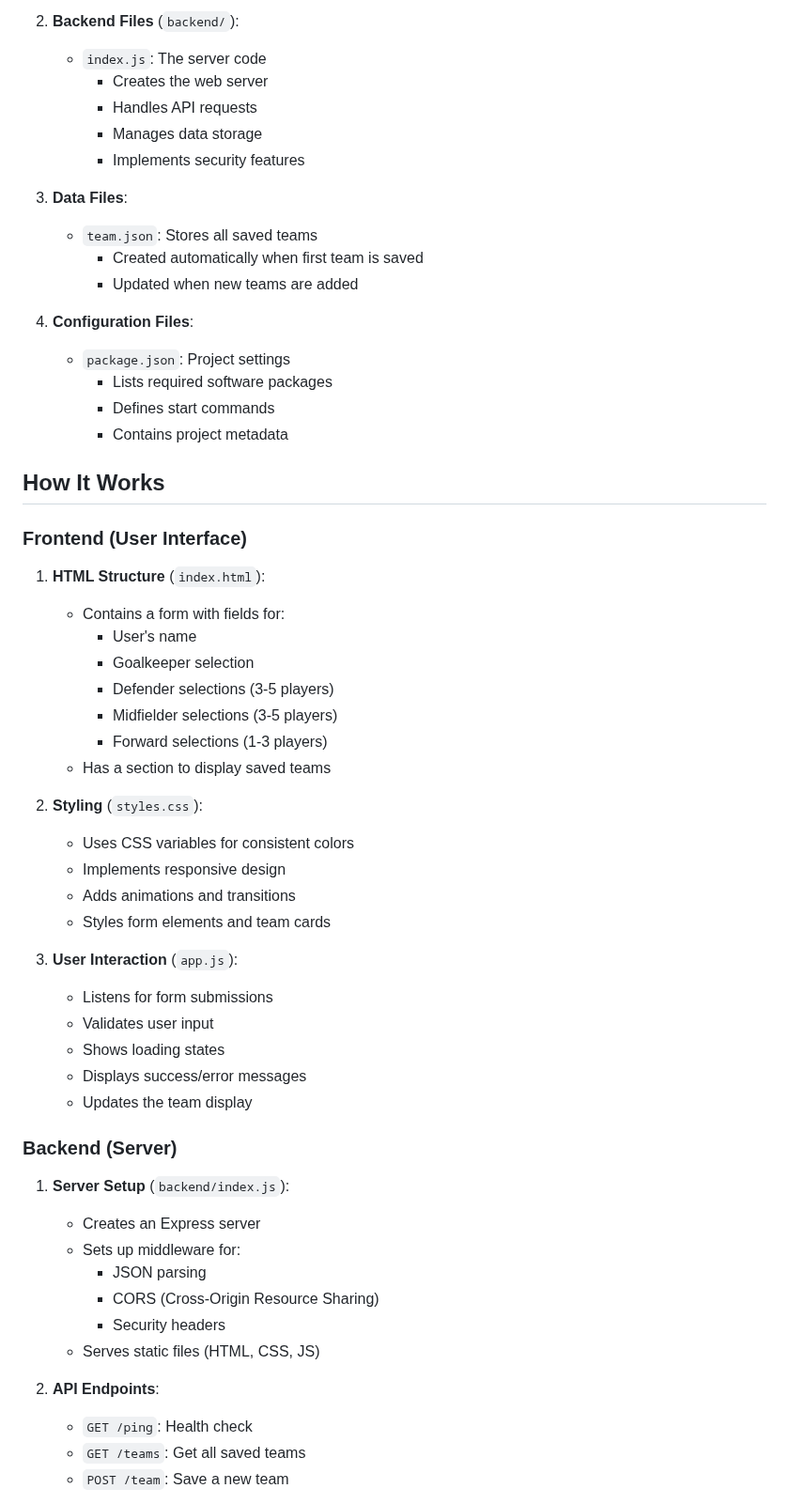
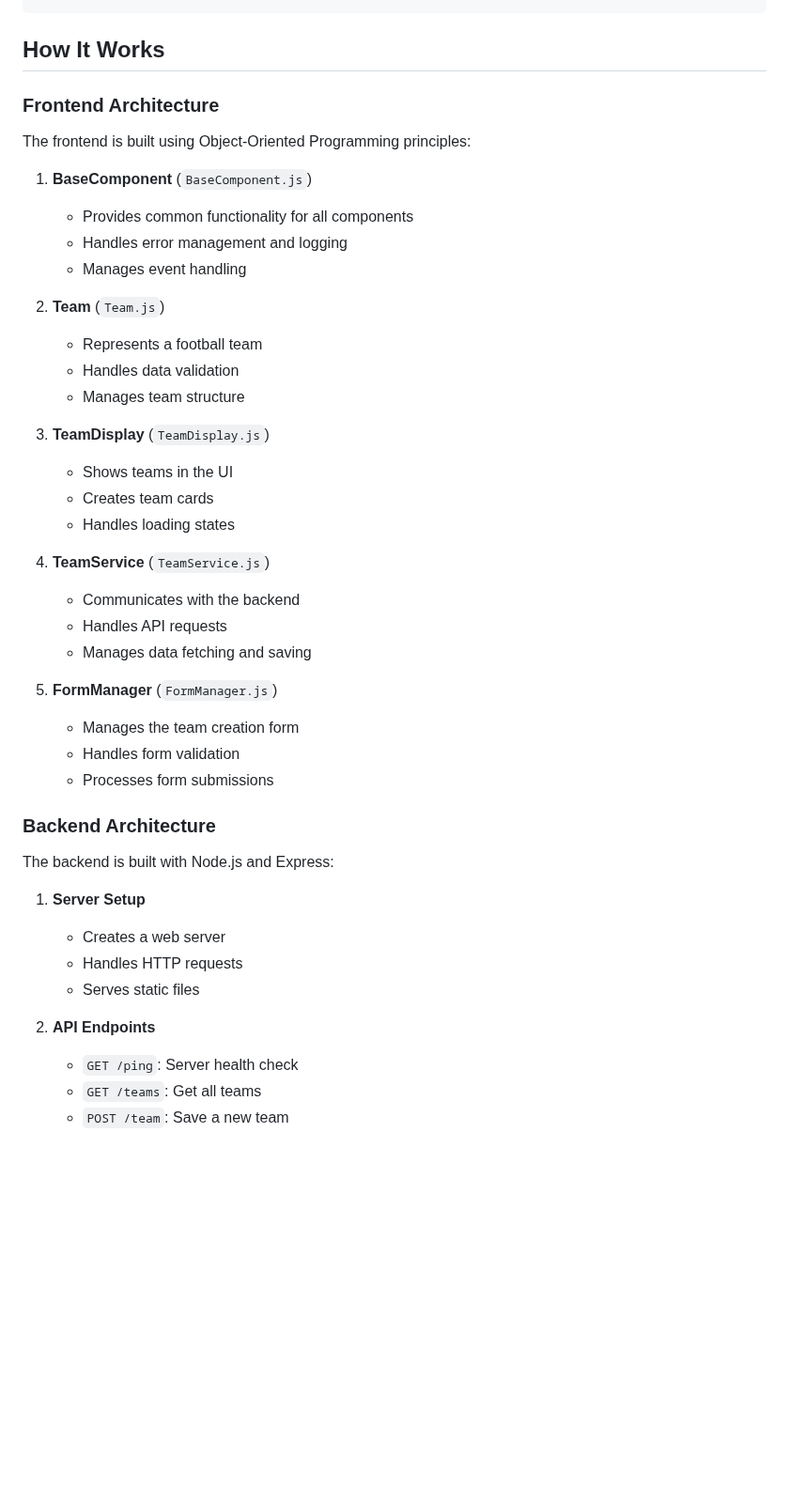
Before and after one commit to chris-lovgren/dream-xi-app, a Markdown page: README.md, the part around one of its changes. Shown at 94% size. GitHub-like rendering; blank space fills up the shorter version.

```diff
--- a/README.md
+++ b/README.md
@@ -75,59 +69,46 @@ dream-xi/
-2. **Backend Files** (`backend/`):
-   - `index.js`: The server code
-     - Creates the web server
-     - Handles API requests
-     - Manages data storage
-     - Implements security features
-
-3. **Data Files**:
-   - `team.json`: Stores all saved teams
-     - Created automatically when first team is saved
-     - Updated when new teams are added
-
-4. **Configuration Files**:
-   - `package.json`: Project settings
-     - Lists required software packages
-     - Defines start commands
-     - Contains project metadata
 
 ## How It Works
 
-### Frontend (User Interface)
+### Frontend Architecture
 
-1. **HTML Structure** (`index.html`):
-   - Contains a form with fields for:
-     - User's name
-     - Goalkeeper selection
-     - Defender selections (3-5 players)
-     - Midfielder selections (3-5 players)
-     - Forward selections (1-3 players)
-   - Has a section to display saved teams
+The frontend is built using Object-Oriented Programming principles:
 
-2. **Styling** (`styles.css`):
-   - Uses CSS variables for consistent colors
-   - Implements responsive design
-   - Adds animations and transitions
-   - Styles form elements and team cards
+1. **BaseComponent** (`BaseComponent.js`)
+   - Provides common functionality for all components
+   - Handles error management and logging
+   - Manages event handling
 
-3. **User Interaction** (`app.js`):
-   - Listens for form submissions
-   - Validates user input
-   - Shows loading states
-   - Displays success/error messages
-   - Updates the team display
+2. **Team** (`Team.js`)
+   - Represents a football team
+   - Handles data validation
+   - Manages team structure
 
-### Backend (Server)
+3. **TeamDisplay** (`TeamDisplay.js`)
+   - Shows teams in the UI
+   - Creates team cards
+   - Handles loading states
 
-1. **Server Setup** (`backend/index.js`):
-   - Creates an Express server
-   - Sets up middleware for:
-     - JSON parsing
-     - CORS (Cross-Origin Resource Sharing)
-     - Security headers
-   - Serves static files (HTML, CSS, JS)
+4. **TeamService** (`TeamService.js`)
+   - Communicates with the backend
+   - Handles API requests
+   - Manages data fetching and saving
 
-2. **API Endpoints**:
-   - `GET /ping`: Health check
-   - `GET /teams`: Get all saved teams
+5. **FormManager** (`FormManager.js`)
+   - Manages the team creation form
+   - Handles form validation
+   - Processes form submissions
+
+### Backend Architecture
+
+The backend is built with Node.js and Express:
+
+1. **Server Setup**
+   - Creates a web server
+   - Handles HTTP requests
+   - Serves static files
+
+2. **API Endpoints**
+   - `GET /ping`: Server health check
+   - `GET /teams`: Get all teams
    - `POST /team`: Save a new team
 
```
Also changed, not shown: other parts of README.md (+90 -116 lines), API.md (+69 -101 lines).
